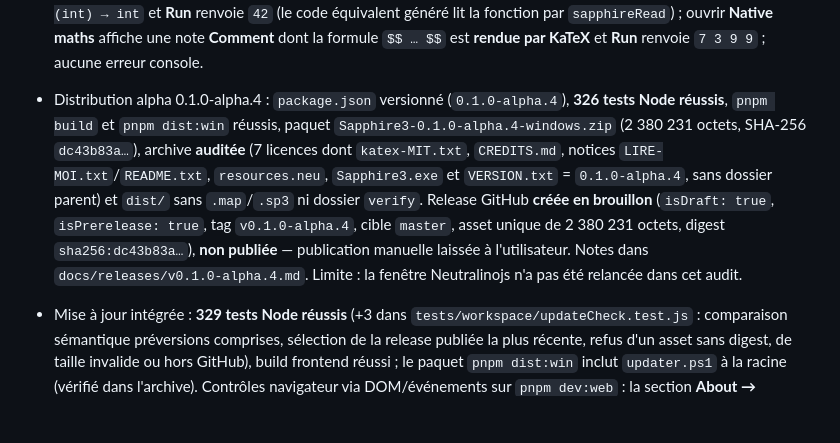
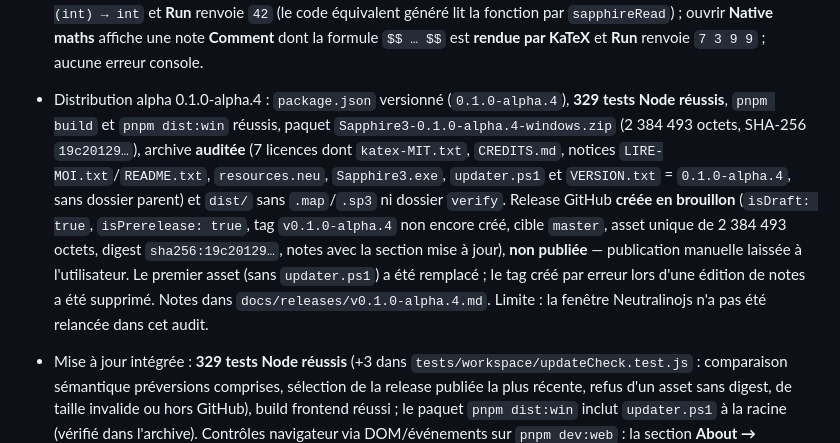
Before and after one commit to lalBi94/Sapphire3, a Markdown page: docs/PROJECT_STATE.md, the part around the change. Drawn GitHub-style; blank space fills up the shorter version.

Commit message:
Actualise la trace du paquet alpha 0.1.0-alpha.4

```diff
--- a/docs/PROJECT_STATE.md
+++ b/docs/PROJECT_STATE.md
@@ -294,6 +294,6 @@ Scripts dans `package.json` :
 - Repli de la barre de navigation : **326 tests Node réussis** (catalogue complété de `nav.hide` et `nav.show` dans les huit langues), build frontend réussi. Contrôles navigateur via DOM/événements sur `pnpm dev:web` : un **chevron** (`ChevronUp`, « Hide the navigation bar ») est présent à l'extrémité droite ; un clic ajoute `canvas-workspace--nav-collapsed`, la barre remonte (`navTop` passe de 0 à **-34**, rognée par le conteneur) et le canvas occupe toute la hauteur (`canvasTop` 0, hauteur 670 au lieu de 636) ; le chevron devient `ChevronDown` (« Show the navigation bar ») et reste visible à `top: 5px` / `right: 8px` ; un second clic restaure la barre (`navTop` 0, canvas à 34) et le chevron reprend son sens ; aucune erreur console.
 - Masquer la mini-carte : **326 tests Node réussis** (catalogue complété de `nav.minimap` dans les huit langues), build frontend réussi. Contrôles navigateur via DOM/événements sur `pnpm dev:web` : sur l'exemple Imports, la mini-carte est présente ; le volet **View → Display** expose une case **Minimap** cochée ; la décocher retire l'élément `.minimap` du DOM, la recocher le rétablit ; aucune erreur console.
 - Exemples enrichis (basiques + nouveautés) : **326 tests Node réussis**, build frontend réussi. La bibliothèque compte **neuf exemples** : les basiques (Fibonacci, tri, tableaux, récursion, imports) puis les nouveautés mises en avant (Pour chaque avec référence de fonction, pointeurs `swap`, **fonction d'ordre supérieur** `apply(value, transform)`, **maths natives**). Chacun porte une annotation **Comment** ; le test vérifie analyse, exécution et sortie attendues (ajouts : `higherOrder` → `42`, `maths` → `7 3 9 9`). Contrôles navigateur via DOM/événements sur `pnpm dev:web` : le volet **Examples** liste les neuf entrées ; ouvrir **Higher-order function** affiche `apply` avec un paramètre `transform · (int) → int` et **Run** renvoie `42` (le code équivalent généré lit la fonction par `sapphireRead`) ; ouvrir **Native maths** affiche une note **Comment** dont la formule `$$ … $$` est **rendue par KaTeX** et **Run** renvoie `7 3 9 9` ; aucune erreur console.
-- Distribution alpha 0.1.0-alpha.4 : `package.json` versionné (`0.1.0-alpha.4`), **326 tests Node réussis**, `pnpm build` et `pnpm dist:win` réussis, paquet `Sapphire3-0.1.0-alpha.4-windows.zip` (2 380 231 octets, SHA-256 `dc43b83a…`), archive **auditée** (7 licences dont `katex-MIT.txt`, `CREDITS.md`, notices `LIRE-MOI.txt`/`README.txt`, `resources.neu`, `Sapphire3.exe` et `VERSION.txt` = `0.1.0-alpha.4`, sans dossier parent) et `dist/` sans `.map`/`.sp3` ni dossier `verify`. Release GitHub **créée en brouillon** (`isDraft: true`, `isPrerelease: true`, tag `v0.1.0-alpha.4`, cible `master`, asset unique de 2 380 231 octets, digest `sha256:dc43b83a…`), **non publiée** — publication manuelle laissée à l'utilisateur. Notes dans `docs/releases/v0.1.0-alpha.4.md`. Limite : la fenêtre Neutralinojs n'a pas été relancée dans cet audit.
+- Distribution alpha 0.1.0-alpha.4 : `package.json` versionné (`0.1.0-alpha.4`), **329 tests Node réussis**, `pnpm build` et `pnpm dist:win` réussis, paquet `Sapphire3-0.1.0-alpha.4-windows.zip` (2 384 493 octets, SHA-256 `19c20129…`), archive **auditée** (7 licences dont `katex-MIT.txt`, `CREDITS.md`, notices `LIRE-MOI.txt`/`README.txt`, `resources.neu`, `Sapphire3.exe`, `updater.ps1` et `VERSION.txt` = `0.1.0-alpha.4`, sans dossier parent) et `dist/` sans `.map`/`.sp3` ni dossier `verify`. Release GitHub **créée en brouillon** (`isDraft: true`, `isPrerelease: true`, tag `v0.1.0-alpha.4` non encore créé, cible `master`, asset unique de 2 384 493 octets, digest `sha256:19c20129…`, notes avec la section mise à jour), **non publiée** — publication manuelle laissée à l'utilisateur. Le premier asset (sans `updater.ps1`) a été remplacé ; le tag créé par erreur lors d'une édition de notes a été supprimé. Notes dans `docs/releases/v0.1.0-alpha.4.md`. Limite : la fenêtre Neutralinojs n'a pas été relancée dans cet audit.
 - Mise à jour intégrée : **329 tests Node réussis** (+3 dans `tests/workspace/updateCheck.test.js` : comparaison sémantique préversions comprises, sélection de la release publiée la plus récente, refus d'un asset sans digest, de taille invalide ou hors GitHub), build frontend réussi ; le paquet `pnpm dist:win` inclut `updater.ps1` à la racine (vérifié dans l'archive). Contrôles navigateur via DOM/événements sur `pnpm dev:web` : la section **About → Application** affiche la version, l'état « Updates require the desktop app » (aucun client natif en web), le bouton **Check for updates** désactivé et le lien GitHub ; aucun bouton Update dans la barre ; aucune erreur console. Limite : la vérification réelle via `net.request`, la confirmation native et le helper `updater.ps1` n'ont pas été exercés dans la fenêtre Neutralinojs pendant cet audit.
 - Les vérifications des incréments précédents sont conservées dans `docs/PROJECT_ARCHIVE.md` ; elles ne constituent pas une nouvelle validation des fonctionnalités non parcourues pendant cet audit.
```
